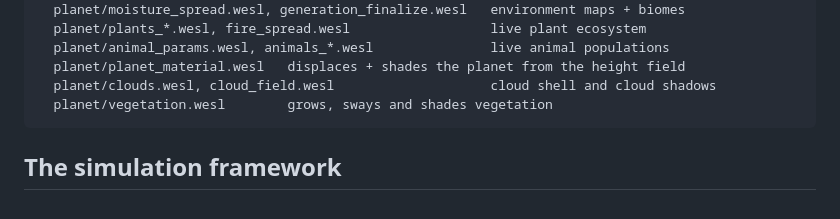
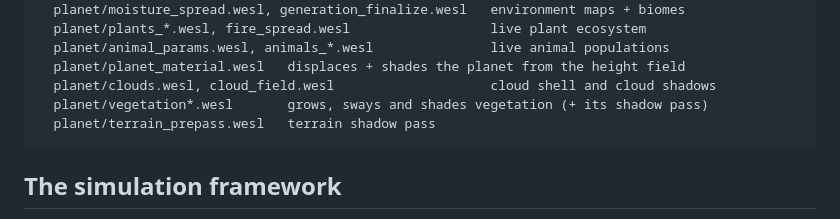
Before and after one commit to bagobor/3d-world, a Markdown page: README.md, the part around one of its changes. Drawn GitHub-style.

````diff
--- a/README.md
+++ b/README.md
@@ -107,7 +111,8 @@ assets/shaders/
   planet/animal_params.wesl, animals_*.wesl               live animal populations
   planet/planet_material.wesl   displaces + shades the planet from the height field
   planet/clouds.wesl, cloud_field.wesl                    cloud shell and cloud shadows
-  planet/vegetation.wesl        grows, sways and shades vegetation
+  planet/vegetation*.wesl       grows, sways and shades vegetation (+ its shadow pass)
+  planet/terrain_prepass.wesl   terrain shadow pass
 ```
 
 ## The simulation framework
````
Also changed, not shown: other parts of README.md (+18 -1 lines), docs/forest.png, docs/meadow.png, docs/orbit.png, 12 other files.
